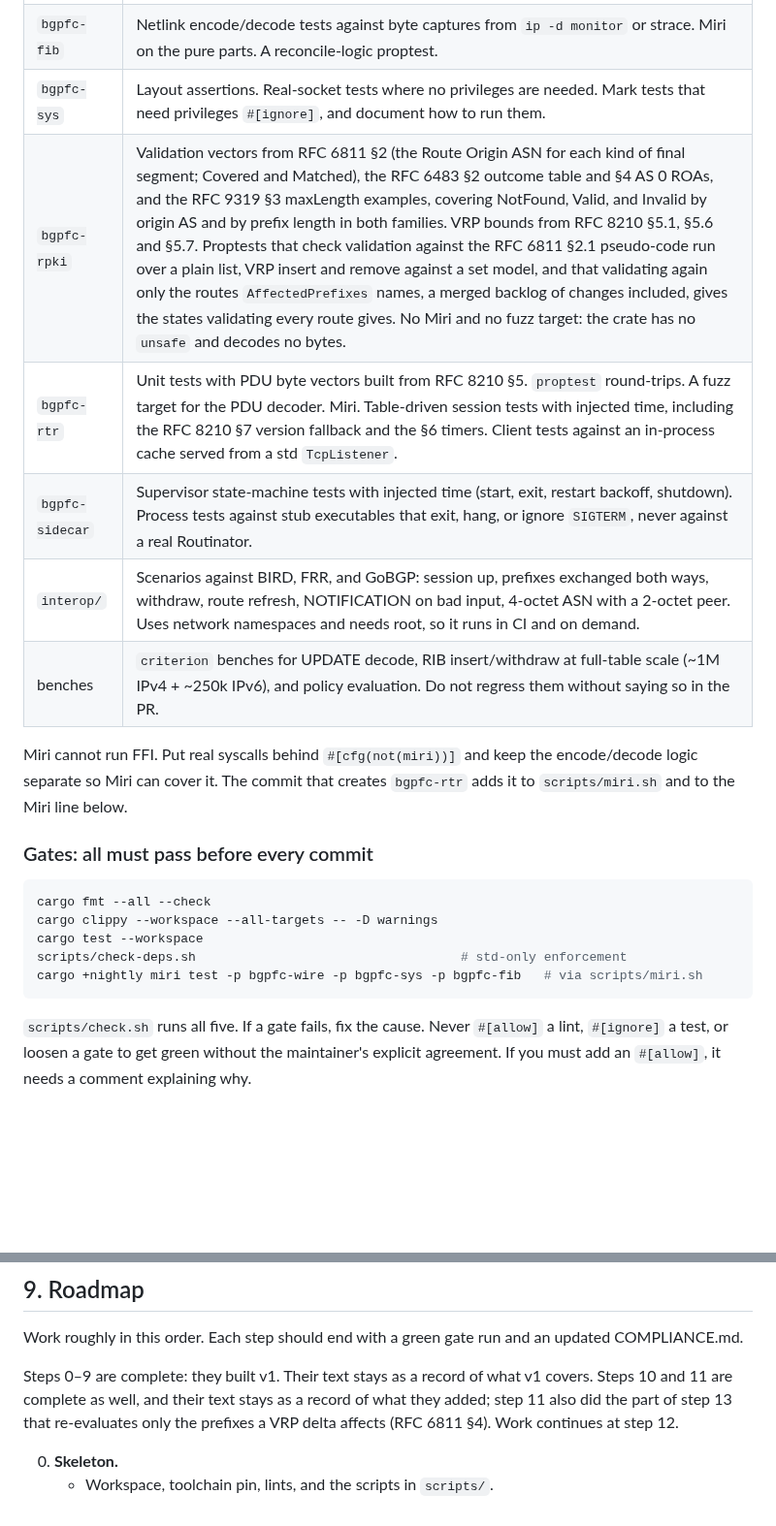
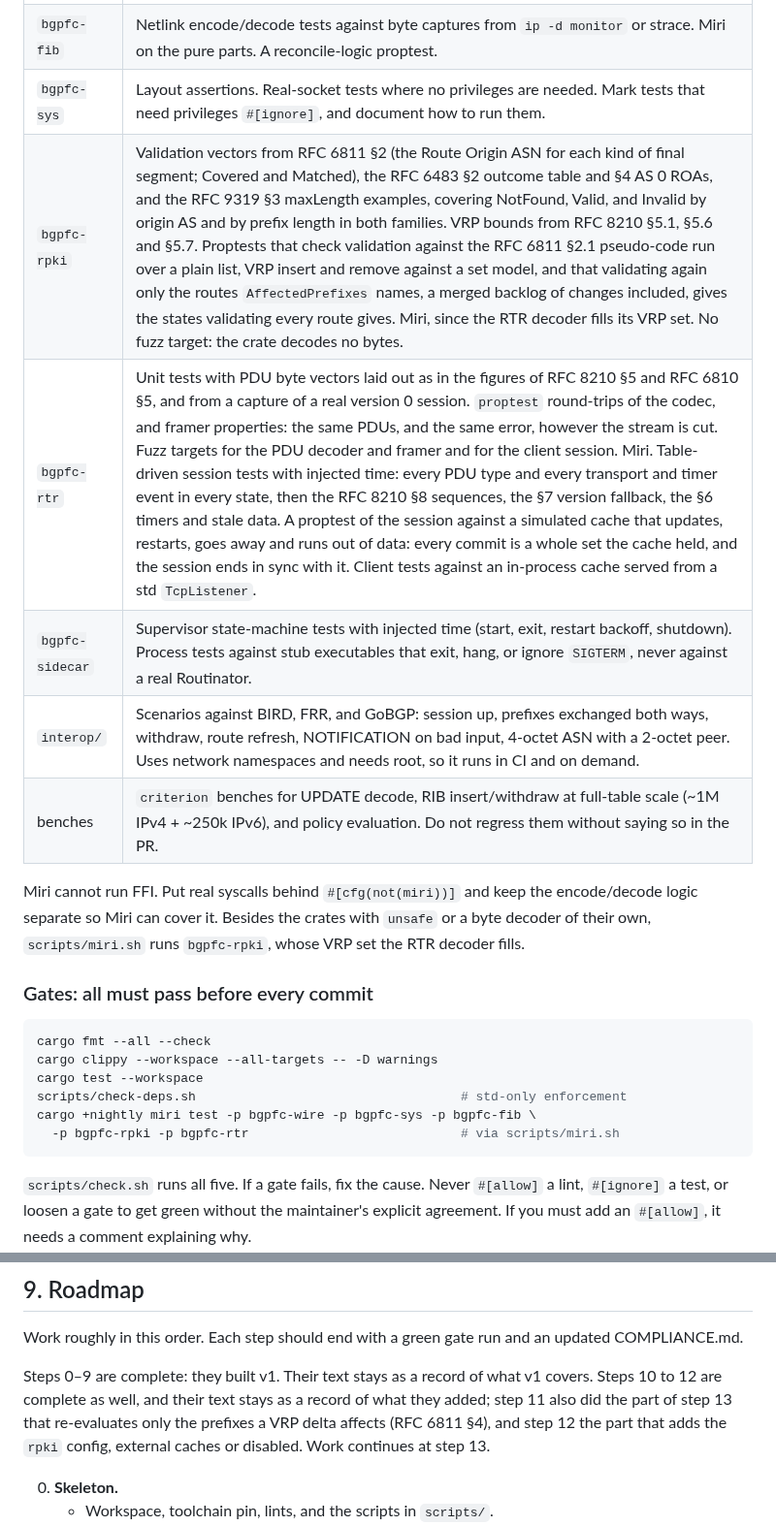
Before and after one commit to ahadley1124/bgpfc, a Markdown page: AGENTS.md, 2 parts joined by grey strips. Shown at 97% size. Drawn GitHub-style; blank space fills up the shorter version.

Commit message:
docs(agents): mark step 12 done and match the bgpfc-rtr test row
§9 now says that steps 10 to 12 are complete, that step 12 also did the
part of step 13 that adds the `rpki` config (external caches, or
disabled), and that work continues at step 13.

The §5 row for bgpfc-rtr described the tests planned before the crate
existed. It now lists the ones it has: PDU vectors laid out as in the
RFC 8210 and RFC 6810 figures and from a capture of a real version 0
session, codec round-trips and framer properties, fuzz targets for the
decoder and framer and for the session, Miri, a session table per state
followed by the §8 sequences, version fallback, timers and stale data,
a proptest of the session against a simulated cache, and the client
tests against an in-process cache.

The Miri gate line names bgpfc-rpki and bgpfc-rtr, as scripts/miri.sh
has since f6715c4, and the paragraph above it no longer asks for that
to be done. The bgpfc-rpki row said the crate has no Miri run; it has
one, since the RTR decoder fills its VRP set.

Co-Authored-By: Claude Opus 5.5 <noreply@anthropic.com>
Claude-Session: https://claude.ai/code/session_01Xezn2RNFctx1tJ9sqXfr9v

````diff
--- a/AGENTS.md
+++ b/AGENTS.md
@@ -275,16 +275,16 @@ Ship `contrib/bgpfcd.service` with the ambient-capabilities setup.
 | `bgpfc-config` | Golden tests: input file → AST/debug output, and input file → error message snapshot. A fuzz target. |
 | `bgpfc-fib` | Netlink encode/decode tests against byte captures from `ip -d monitor` or strace. Miri on the pure parts. A reconcile-logic proptest. |
 | `bgpfc-sys` | Layout assertions. Real-socket tests where no privileges are needed. Mark tests that need privileges `#[ignore]`, and document how to run them. |
-| `bgpfc-rpki` | Validation vectors from RFC 6811 §2 (the Route Origin ASN for each kind of final segment; Covered and Matched), the RFC 6483 §2 outcome table and §4 AS 0 ROAs, and the RFC 9319 §3 maxLength examples, covering NotFound, Valid, and Invalid by origin AS and by prefix length in both families. VRP bounds from RFC 8210 §5.1, §5.6 and §5.7. Proptests that check validation against the RFC 6811 §2.1 pseudo-code run over a plain list, VRP insert and remove against a set model, and that validating again only the routes `AffectedPrefixes` names, a merged backlog of changes included, gives the states validating every route gives. No Miri and no fuzz target: the crate has no `unsafe` and decodes no bytes. |
-| `bgpfc-rtr` | Unit tests with PDU byte vectors built from RFC 8210 §5. `proptest` round-trips. A fuzz target for the PDU decoder. Miri. Table-driven session tests with injected time, including the RFC 8210 §7 version fallback and the §6 timers. Client tests against an in-process cache served from a std `TcpListener`. |
+| `bgpfc-rpki` | Validation vectors from RFC 6811 §2 (the Route Origin ASN for each kind of final segment; Covered and Matched), the RFC 6483 §2 outcome table and §4 AS 0 ROAs, and the RFC 9319 §3 maxLength examples, covering NotFound, Valid, and Invalid by origin AS and by prefix length in both families. VRP bounds from RFC 8210 §5.1, §5.6 and §5.7. Proptests that check validation against the RFC 6811 §2.1 pseudo-code run over a plain list, VRP insert and remove against a set model, and that validating again only the routes `AffectedPrefixes` names, a merged backlog of changes included, gives the states validating every route gives. Miri, since the RTR decoder fills its VRP set. No fuzz target: the crate decodes no bytes. |
+| `bgpfc-rtr` | Unit tests with PDU byte vectors laid out as in the figures of RFC 8210 §5 and RFC 6810 §5, and from a capture of a real version 0 session. `proptest` round-trips of the codec, and framer properties: the same PDUs, and the same error, however the stream is cut. Fuzz targets for the PDU decoder and framer and for the client session. Miri. Table-driven session tests with injected time: every PDU type and every transport and timer event in every state, then the RFC 8210 §8 sequences, the §7 version fallback, the §6 timers and stale data. A proptest of the session against a simulated cache that updates, restarts, goes away and runs out of data: every commit is a whole set the cache held, and the session ends in sync with it. Client tests against an in-process cache served from a std `TcpListener`. |
 | `bgpfc-sidecar` | Supervisor state-machine tests with injected time (start, exit, restart backoff, shutdown). Process tests against stub executables that exit, hang, or ignore `SIGTERM`, never against a real Routinator. |
 | `interop/` | Scenarios against BIRD, FRR, and GoBGP: session up, prefixes exchanged both ways, withdraw, route refresh, NOTIFICATION on bad input, 4-octet ASN with a 2-octet peer. Uses network namespaces and needs root, so it runs in CI and on demand. |
 | benches | `criterion` benches for UPDATE decode, RIB insert/withdraw at full-table scale (~1M IPv4 + ~250k IPv6), and policy evaluation. Do not regress them without saying so in the PR. |
 
 Miri cannot run FFI. Put real syscalls behind
 `#[cfg(not(miri))]` and keep the encode/decode logic separate so Miri can cover
-it. The commit that creates `bgpfc-rtr` adds it to `scripts/miri.sh` and to
-the Miri line below.
+it. Besides the crates with `unsafe` or a byte decoder of their own,
+`scripts/miri.sh` runs `bgpfc-rpki`, whose VRP set the RTR decoder fills.
 
 ### Gates: all must pass before every commit
 
@@ -293,7 +293,8 @@ cargo fmt --all --check
 cargo clippy --workspace --all-targets -- -D warnings
 cargo test --workspace
 scripts/check-deps.sh                                   # std-only enforcement
-cargo +nightly miri test -p bgpfc-wire -p bgpfc-sys -p bgpfc-fib   # via scripts/miri.sh
+cargo +nightly miri test -p bgpfc-wire -p bgpfc-sys -p bgpfc-fib \
+  -p bgpfc-rpki -p bgpfc-rtr                            # via scripts/miri.sh
 ```
 
 `scripts/check.sh` runs all five. If a gate fails, fix the cause. Never
@@ -389,10 +390,11 @@ Work roughly in this order. Each step should end with a green gate run and an
 updated COMPLIANCE.md.
 
 Steps 0–9 are complete: they built v1. Their text stays as a record of what
-v1 covers. Steps 10 and 11 are complete as well, and their text stays as a
+v1 covers. Steps 10 to 12 are complete as well, and their text stays as a
 record of what they added; step 11 also did the part of step 13 that
-re-evaluates only the prefixes a VRP delta affects (RFC 6811 §4). Work
-continues at step 12.
+re-evaluates only the prefixes a VRP delta affects (RFC 6811 §4), and step
+12 the part that adds the `rpki` config, external caches or disabled. Work
+continues at step 13.
 
 0. **Skeleton.**
    - Workspace, toolchain pin, lints, and the scripts in `scripts/`.
````
